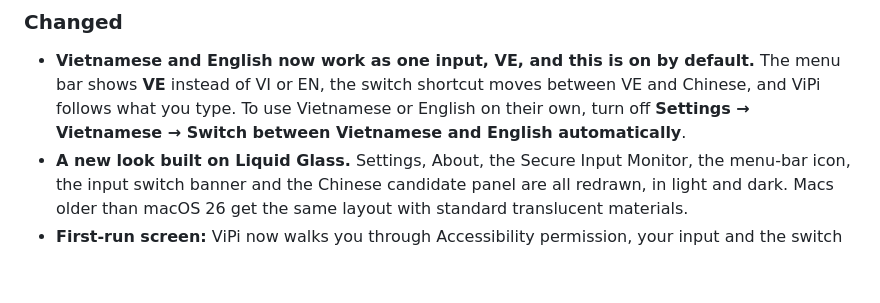
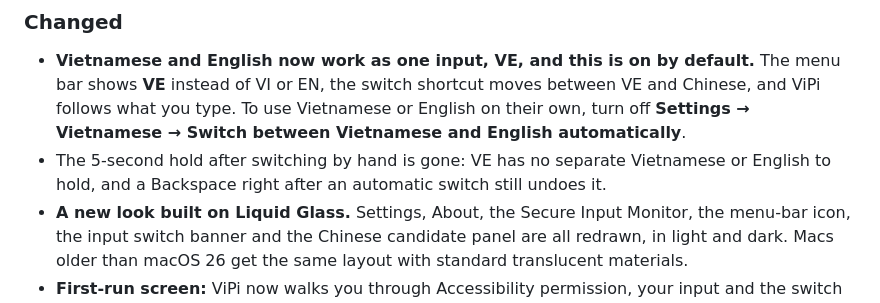
Before and after one commit to t43dev/ViPi, a Markdown page: CHANGELOG.md, the part around the change. GitHub-like rendering; blank space fills up the shorter version.

Commit message:
Changelog: the hold after a manual switch is gone with VE

```diff
--- a/CHANGELOG.md
+++ b/CHANGELOG.md
@@ -6,6 +6,7 @@ What changed in each ViPi release. Download the latest from [Releases](../../rel
 
 ### Changed
 - **Vietnamese and English now work as one input, VE, and this is on by default.** The menu bar shows **VE** instead of VI or EN, the switch shortcut moves between VE and Chinese, and ViPi follows what you type. To use Vietnamese or English on their own, turn off **Settings → Vietnamese → Switch between Vietnamese and English automatically**.
+- The 5-second hold after switching by hand is gone: VE has no separate Vietnamese or English to hold, and a Backspace right after an automatic switch still undoes it.
 - **A new look built on Liquid Glass.** Settings, About, the Secure Input Monitor, the menu-bar icon, the input switch banner and the Chinese candidate panel are all redrawn, in light and dark. Macs older than macOS 26 get the same layout with standard translucent materials.
 - **First-run screen:** ViPi now walks you through Accessibility permission, your input and the switch shortcut.
 - The Text Shortcuts list now uses all the space in its tab, and the menu shows symbols instead of emoji.
```
